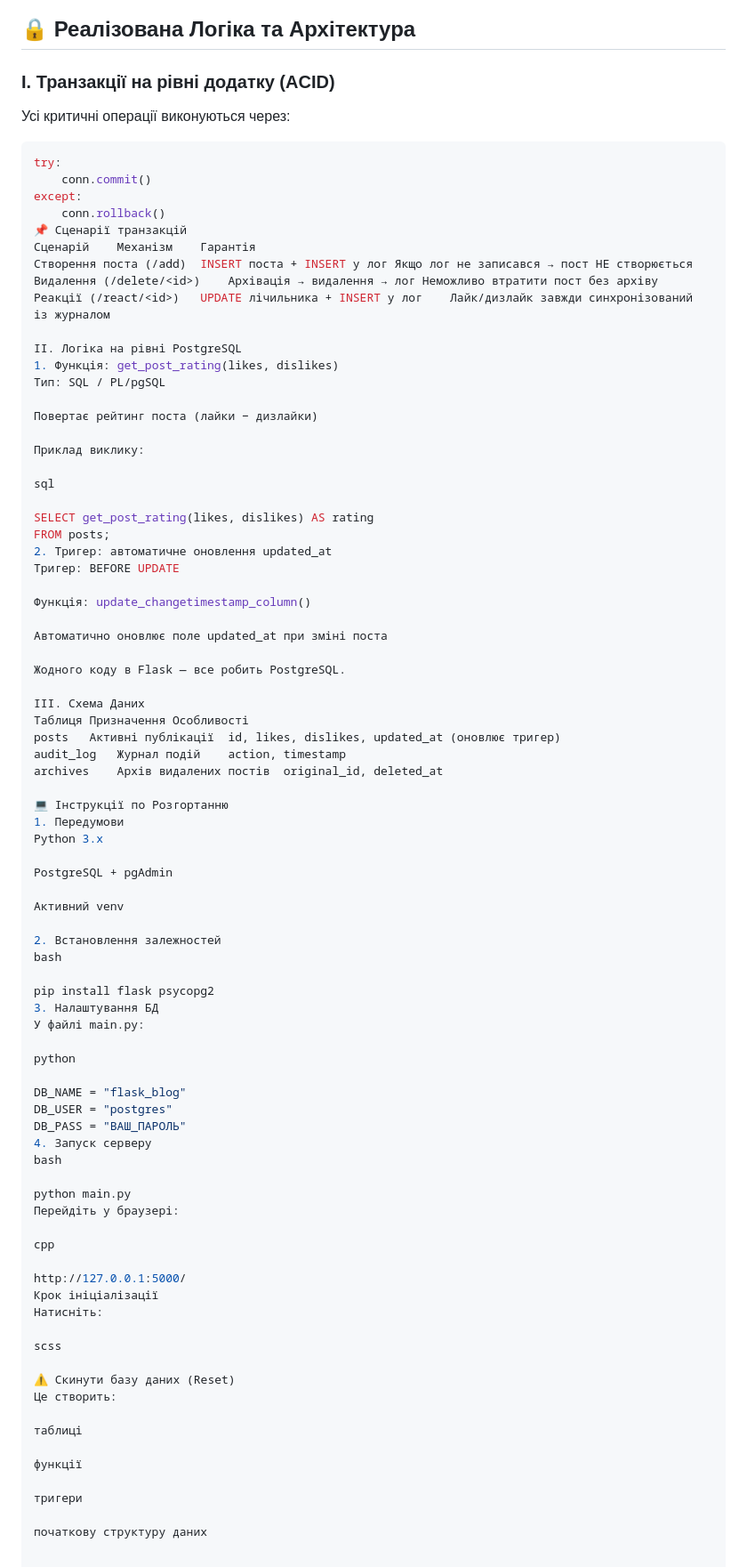
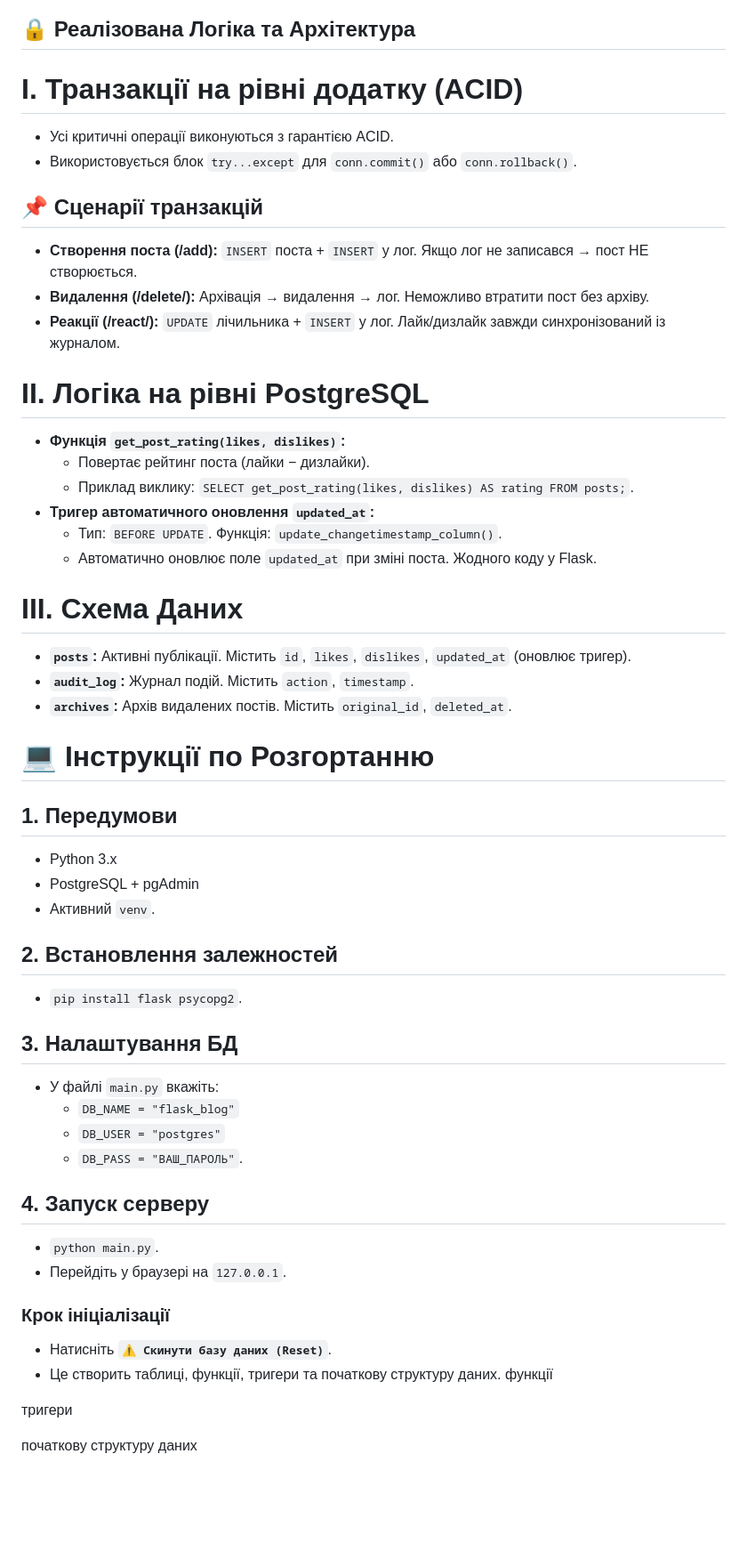
Before and after one commit to ArtemShapoval/flask-blog-project, a Markdown page: README.md, the part around the change. Shown: that part at 89% size. Drawn GitHub-style; blank space fills up the shorter version.

````diff
--- a/README.md
+++ b/README.md
@@ -58,87 +58,60 @@ ERD for Database:
 
 ## 🔒 Реалізована Логіка та Архітектура
 
-### I. Транзакції на рівні додатку (ACID)
+# I. Транзакції на рівні додатку (ACID)
 
-Усі критичні операції виконуються через:
+*   Усі критичні операції виконуються з гарантією ACID.
+*   Використовується блок `try...except` для `conn.commit()` або `conn.rollback()`.
 
-```python
-try:
-    conn.commit()
-except:
-    conn.rollback()
-📌 Сценарії транзакцій
-Сценарій	Механізм	Гарантія
-Створення поста (/add)	INSERT поста + INSERT у лог	Якщо лог не записався → пост НЕ створюється
-Видалення (/delete/<id>)	Архівація → видалення → лог	Неможливо втратити пост без архіву
-Реакції (/react/<id>)	UPDATE лічильника + INSERT у лог	Лайк/дизлайк завжди синхронізований із журналом
+## 📌 Сценарії транзакцій
 
-II. Логіка на рівні PostgreSQL
-1. Функція: get_post_rating(likes, dislikes)
-Тип: SQL / PL/pgSQL
+*   **Створення поста (/add):** `INSERT` поста + `INSERT` у лог. Якщо лог не записався → пост НЕ створюється.
+*   **Видалення (/delete/<id>):** Архівація → видалення → лог. Неможливо втратити пост без архіву.
+*   **Реакції (/react/<id>):** `UPDATE` лічильника + `INSERT` у лог. Лайк/дизлайк завжди синхронізований із журналом.
 
-Повертає рейтинг поста (лайки − дизлайки)
+# II. Логіка на рівні PostgreSQL
 
-Приклад виклику:
+*   **Функція `get_post_rating(likes, dislikes)`:**
+    *   Повертає рейтинг поста (лайки − дизлайки).
+    *   Приклад виклику: `SELECT get_post_rating(likes, dislikes) AS rating FROM posts;`.
+*   **Тригер автоматичного оновлення `updated_at`:**
+    *   Тип: `BEFORE UPDATE`. Функція: `update_changetimestamp_column()`.
+    *   Автоматично оновлює поле `updated_at` при зміні поста. Жодного коду у Flask.
 
-sql
+# III. Схема Даних
 
-SELECT get_post_rating(likes, dislikes) AS rating
-FROM posts;
-2. Тригер: автоматичне оновлення updated_at
-Тригер: BEFORE UPDATE
+*   **`posts`:** Активні публікації. Містить `id`, `likes`, `dislikes`, `updated_at` (оновлює тригер).
+*   **`audit_log`:** Журнал подій. Містить `action`, `timestamp`.
+*   **`archives`:** Архів видалених постів. Містить `original_id`, `deleted_at`.
 
-Функція: update_changetimestamp_column()
+# 💻 Інструкції по Розгортанню
 
-Автоматично оновлює поле updated_at при зміні поста
+## 1. Передумови
 
-Жодного коду в Flask — все робить PostgreSQL.
+*   Python 3.x
+*   PostgreSQL + pgAdmin
+*   Активний `venv`.
 
-III. Схема Даних
-Таблиця	Призначення	Особливості
-posts	Активні публікації	id, likes, dislikes, updated_at (оновлює тригер)
-audit_log	Журнал подій	action, timestamp
-archives	Архів видалених постів	original_id, deleted_at
+## 2. Встановлення залежностей
 
-💻 Інструкції по Розгортанню
-1. Передумови
-Python 3.x
+*   `pip install flask psycopg2`.
 
-PostgreSQL + pgAdmin
+## 3. Налаштування БД
 
-Активний venv
+*   У файлі `main.py` вкажіть:
+    *   `DB_NAME = "flask_blog"`
+    *   `DB_USER = "postgres"`
+    *   `DB_PASS = "ВАШ_ПАРОЛЬ"`.
 
-2. Встановлення залежностей
-bash
+## 4. Запуск серверу
 
-pip install flask psycopg2
-3. Налаштування БД
-У файлі main.py:
+*   `python main.py`.
+*   Перейдіть у браузері на `127.0.0.1`.
 
-python
+### Крок ініціалізації
 
-DB_NAME = "flask_blog"
-DB_USER = "postgres"
-DB_PASS = "ВАШ_ПАРОЛЬ"
-4. Запуск серверу
-bash
-
-python main.py
-Перейдіть у браузері:
-
-cpp
-
-http://127.0.0.1:5000/
-Крок ініціалізації
-Натисніть:
-
-scss
-
-⚠ Скинути базу даних (Reset)
-Це створить:
-
-таблиці
-
+*   Натисніть **`⚠ Скинути базу даних (Reset)`**.
+*   Це створить таблиці, функції, тригери та початкову структуру даних.
 функції
 
 тригери
````
